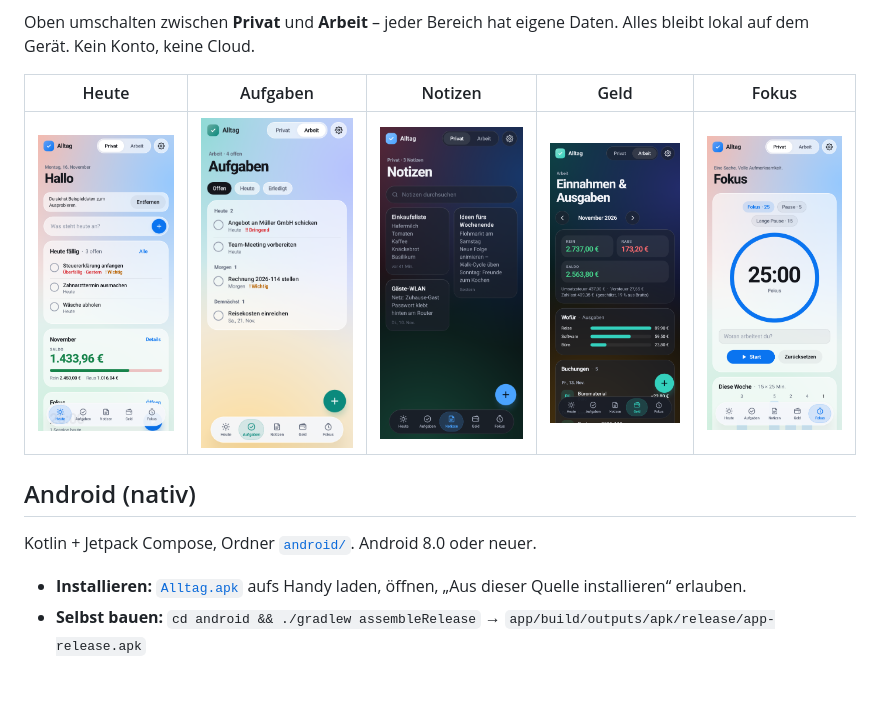
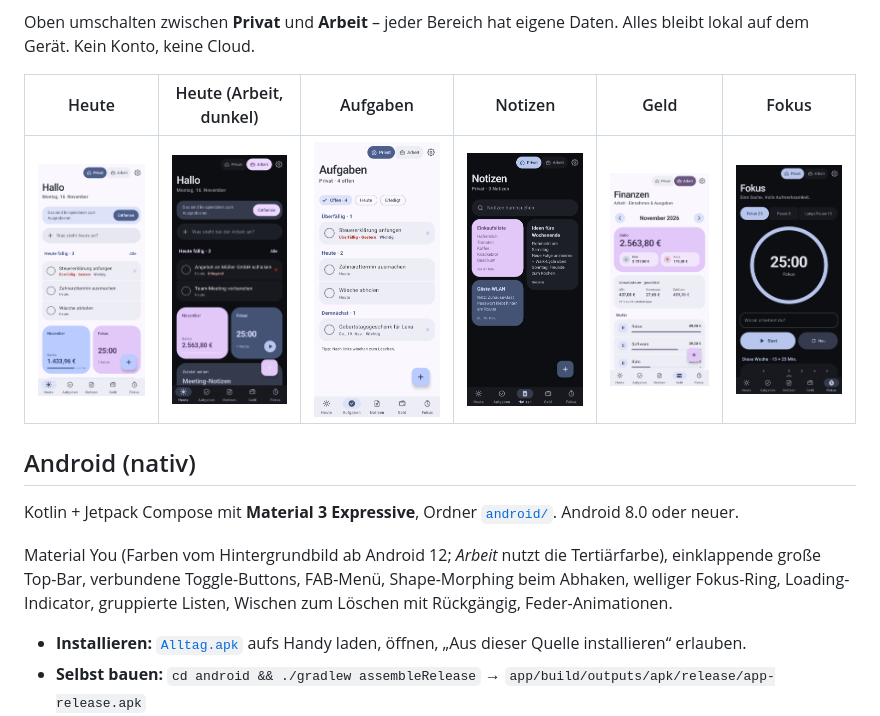
Before and after one commit to Myria-Jr/MY-HOME, a Markdown page: README.md, the part around the change. Drawn GitHub-style; pictures changed too: android/screenshots/aufgaben-arbeit.png, android/screenshots/fokus.png, android/screenshots/geld-arbeit.png; blank space fills up the shorter version.

```diff
--- a/README.md
+++ b/README.md
@@ -11,13 +11,15 @@ Die eine App für jeden Tag – privat und für die Arbeit.
 Oben umschalten zwischen **Privat** und **Arbeit** – jeder Bereich hat eigene Daten.
 Alles bleibt lokal auf dem Gerät. Kein Konto, keine Cloud.
 
-| Heute | Aufgaben | Notizen | Geld | Fokus |
-|---|---|---|---|---|
-| ![](android/screenshots/heute.png) | ![](android/screenshots/aufgaben-arbeit.png) | ![](android/screenshots/notizen.png) | ![](android/screenshots/geld-arbeit.png) | ![](android/screenshots/fokus.png) |
+| Heute | Heute (Arbeit, dunkel) | Aufgaben | Notizen | Geld | Fokus |
+|---|---|---|---|---|---|
+| ![](android/screenshots/heute.png) | ![](android/screenshots/heute-dark-arbeit.png) | ![](android/screenshots/aufgaben-arbeit.png) | ![](android/screenshots/notizen.png) | ![](android/screenshots/geld-arbeit.png) | ![](android/screenshots/fokus.png) |
 
 ## Android (nativ)
 
-Kotlin + Jetpack Compose, Ordner [`android/`](android). Android 8.0 oder neuer.
+Kotlin + Jetpack Compose mit **Material 3 Expressive**, Ordner [`android/`](android). Android 8.0 oder neuer.
+
+Material You (Farben vom Hintergrundbild ab Android 12; *Arbeit* nutzt die Tertiärfarbe), einklappende große Top-Bar, verbundene Toggle-Buttons, FAB-Menü, Shape-Morphing beim Abhaken, welliger Fokus-Ring, Loading-Indicator, gruppierte Listen, Wischen zum Löschen mit Rückgängig, Feder-Animationen.
 
 - **Installieren:** [`Alltag.apk`](Alltag.apk) aufs Handy laden, öffnen, „Aus dieser Quelle installieren“ erlauben.
 - **Selbst bauen:** `cd android && ./gradlew assembleRelease` → `app/build/outputs/apk/release/app-release.apk`
```
Also changed, not shown: 11 other files.
